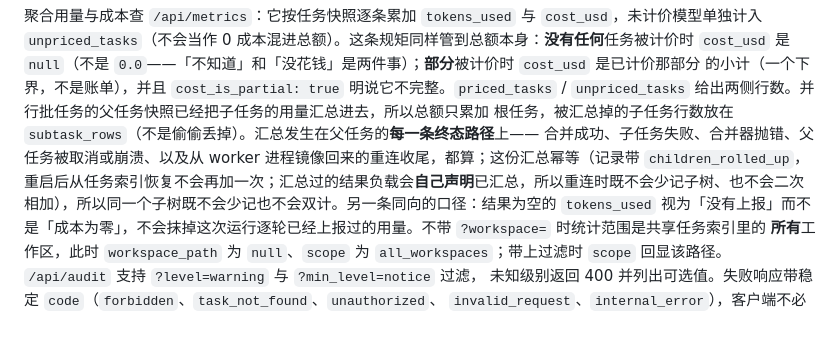
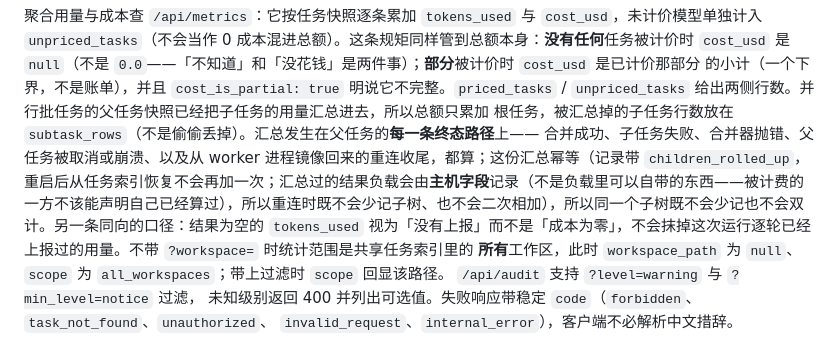
Before and after one commit to xiaodernan/minicc-codex, a Markdown page: README.md, the part around the change. Rendered like a GitHub page.

Commit message:
docs(readme): the fold declaration is host-owned, not payload-carried
M8-T31 moved children_rolled_up onto the record field, but the README paragraph
still described it as the result payload declaring itself — which is precisely
the property that made the old design suppressible by whoever was being billed.

```diff
--- a/README.md
+++ b/README.md
@@ -98,7 +98,7 @@ $env:MINICC_LOG_FILE="D:\logs\minicc.log"
 的小计（一个下界，不是账单），并且 `cost_is_partial: true` 明说它不完整。`priced_tasks` / `unpriced_tasks`
 给出两侧行数。并行批任务的父任务快照已经把子任务的用量汇总进去，所以总额只累加
 根任务，被汇总掉的子任务行数放在 `subtask_rows`（不是偷偷丢掉）。汇总发生在父任务的**每一条终态路径**上——
-合并成功、子任务失败、合并器抛错、父任务被取消或崩溃、以及从 worker 进程镜像回来的重连收尾，都算；这份汇总幂等（记录带 `children_rolled_up`，重启后从任务索引恢复不会再加一次；汇总过的结果负载会**自己声明**已汇总，所以重连时既不会少记子树、也不会二次相加），所以同一个子树既不会少记也不会双计。另一条同向的口径：结果为空的
+合并成功、子任务失败、合并器抛错、父任务被取消或崩溃、以及从 worker 进程镜像回来的重连收尾，都算；这份汇总幂等（记录带 `children_rolled_up`，重启后从任务索引恢复不会再加一次；汇总过的结果负载会由**主机字段**记录（不是负载里可以自带的东西——被计费的一方不该能声明自己已经算过），所以重连时既不会少记子树、也不会二次相加），所以同一个子树既不会少记也不会双计。另一条同向的口径：结果为空的
 `tokens_used` 视为「没有上报」而不是「成本为零」，不会抹掉这次运行逐轮已经上报过的用量。不带 `?workspace=` 时统计范围是共享任务索引里的
 **所有**工作区，此时 `workspace_path` 为 `null`、`scope` 为 `all_workspaces`；带上过滤时 `scope` 回显该路径。
 `/api/audit` 支持 `?level=warning` 与 `?min_level=notice` 过滤，
```
